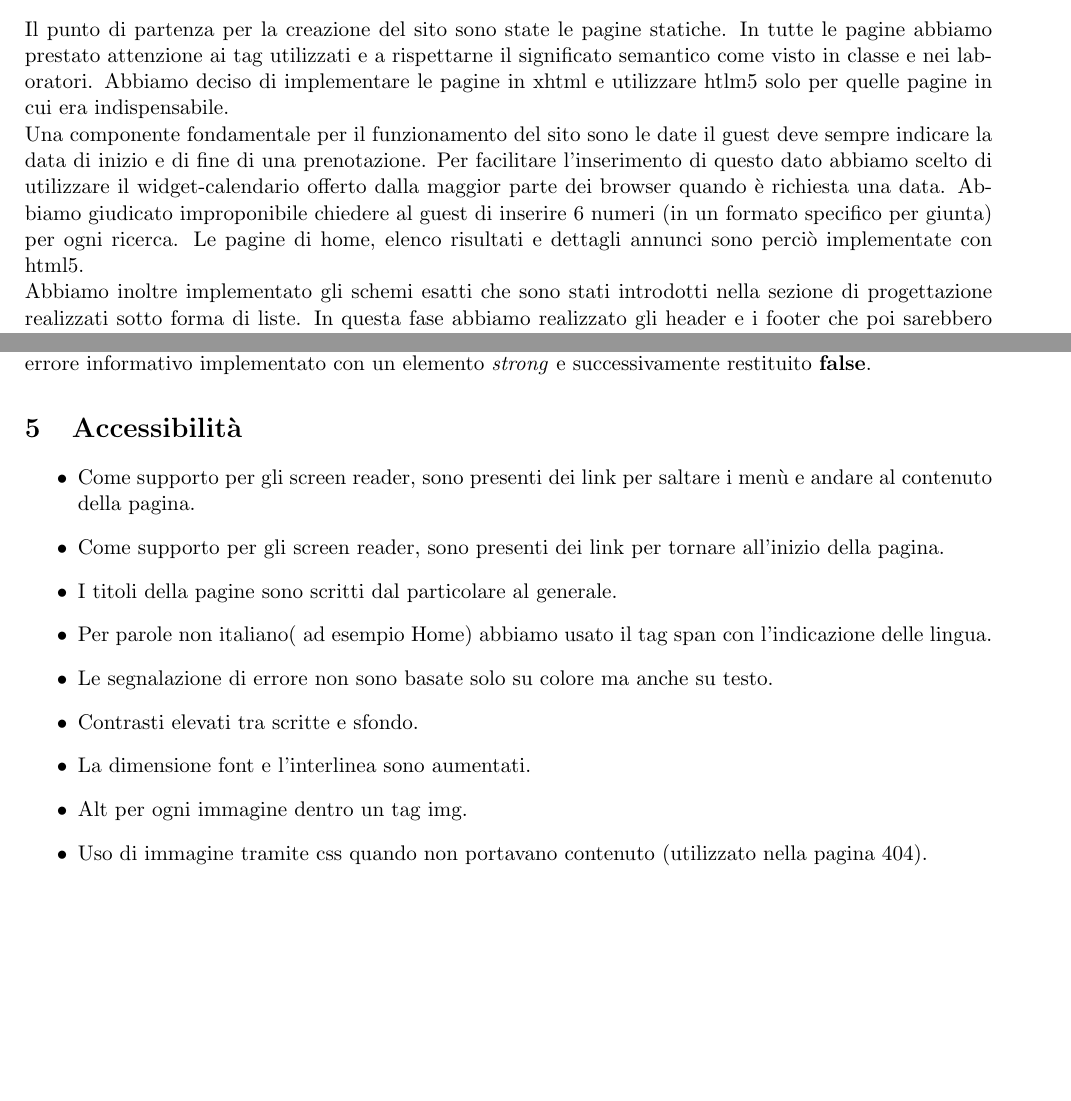
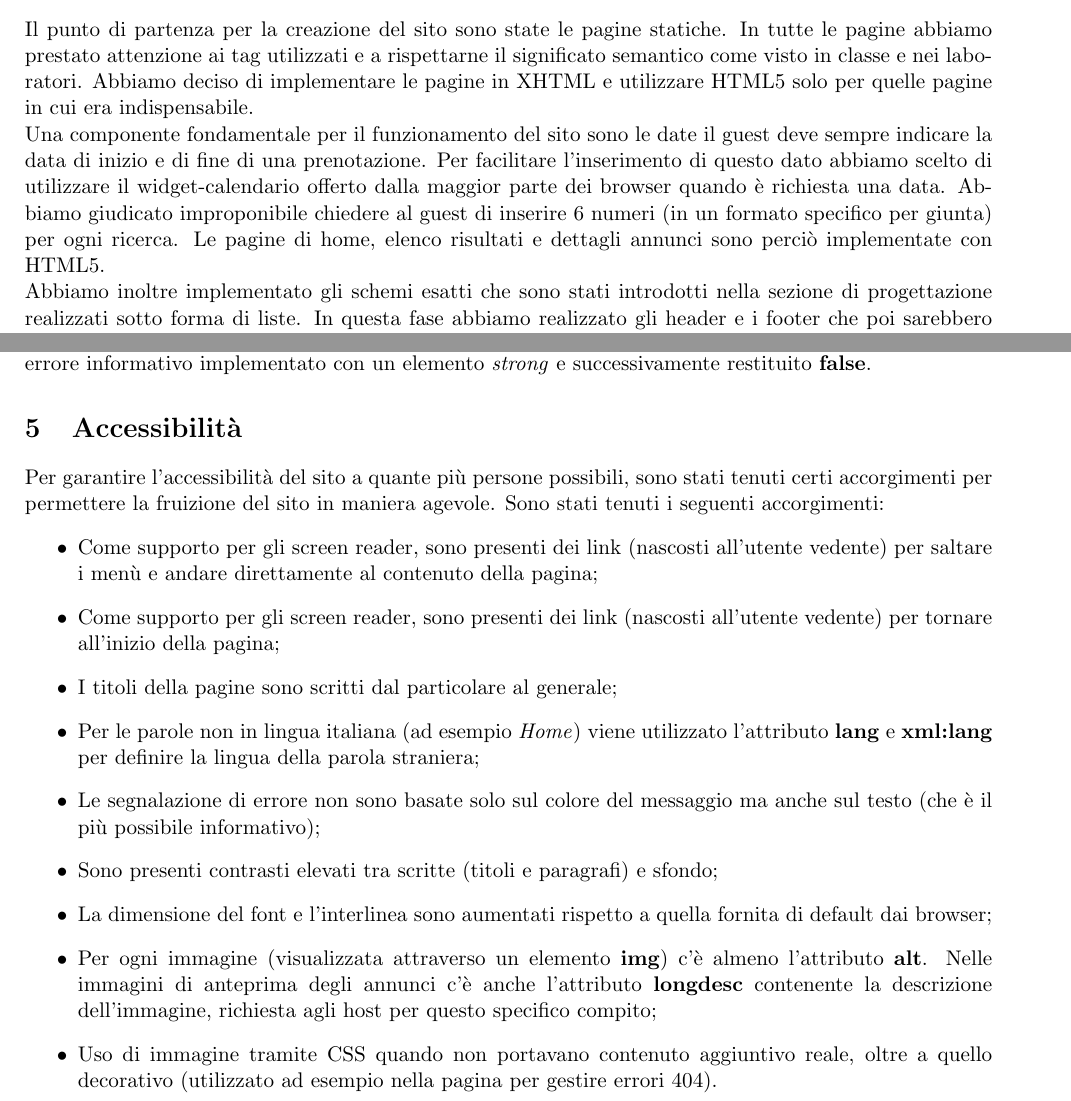
Before and after one commit to GiulioUmbrella/FRENT, a LaTeX document (relazione/1_relazione.tex, which reads relazione/5_realizzazione.tex, relazione/6_accessibilita.tex): two parts of pages 11 and 14 of 14, joined at a grey line, cut so that both start at the same text, the shorter picture padded with empty space. Compiled offline with pdfLaTeX.

Commit message:
Aggiornata la parte di accessibilità, fixati nomi linguaggi

```diff
--- a/relazione/5_realizzazione.tex
+++ b/relazione/5_realizzazione.tex
@@ -13,7 +13,7 @@ Questa sezione illustra i passi per la realizzazione di FRENT.  I criteri che ab
 La base di dati \`{e} stata la prima parte del progetto codificata. A partire dallo schemi ER abbiamo creato le entit\`{a} e le relazioni in SQL. Abbiamo controllato con attenzione le politiche di reazione in caso di cancellazione e modifiche ai dati, in modo che la base di dati fosse sempre coerente. Inoltre abbiamo deciso di implementare tutte le funzionalit\`{a} di base offerte dal sito come funzioni e procedure SQL.
 
 \subsection{Struttura}
-Il punto di partenza per la creazione del sito sono state le pagine statiche. In tutte le pagine abbiamo prestato attenzione ai tag utilizzati e a rispettarne il significato semantico come visto in classe e nei laboratori. Abbiamo deciso di implementare le pagine in xhtml e utilizzare htlm5 solo per quelle pagine in cui era indispensabile.\\ Una componente fondamentale per il funzionamento del sito sono le date il guest deve sempre indicare la data di inizio e di fine di una prenotazione. Per facilitare l'inserimento di questo dato abbiamo scelto di utilizzare il widget-calendario offerto dalla maggior parte dei browser quando è richiesta una data. Abbiamo giudicato improponibile chiedere al guest di inserire 6 numeri (in un formato specifico per giunta) per ogni ricerca. Le pagine di home, elenco risultati e dettagli annunci sono perci\`{o} implementate con html5. \\
+Il punto di partenza per la creazione del sito sono state le pagine statiche. In tutte le pagine abbiamo prestato attenzione ai tag utilizzati e a rispettarne il significato semantico come visto in classe e nei laboratori. Abbiamo deciso di implementare le pagine in XHTML e utilizzare HTML5 solo per quelle pagine in cui era indispensabile.\\ Una componente fondamentale per il funzionamento del sito sono le date il guest deve sempre indicare la data di inizio e di fine di una prenotazione. Per facilitare l'inserimento di questo dato abbiamo scelto di utilizzare il widget-calendario offerto dalla maggior parte dei browser quando è richiesta una data. Abbiamo giudicato improponibile chiedere al guest di inserire 6 numeri (in un formato specifico per giunta) per ogni ricerca. Le pagine di home, elenco risultati e dettagli annunci sono perci\`{o} implementate con HTML5. \\
 Abbiamo inoltre implementato gli schemi esatti che sono stati introdotti nella sezione di progettazione realizzati sotto forma di liste. In questa fase abbiamo realizzato gli header e i footer che poi sarebbero stati scelti dinamicamente in un secondo momento. \\
 %Per ragioni di accessibilit\`{a}, tutti i form sono racchiusi nel tag fieldset e utilizzano il tag legend .
 %Le pagine cosi composte ci hanno permesso di capire se stavamo andando nella direzione giusta. Una delle decisione che abbiamo preso \`{e} stata rimuovere una delle funzionalit\`{a} che avevamo imposta all'inizio, l'elenco degli annunci preferiti del guest (non riportato nello schema).
--- a/relazione/6_accessibilita.tex
+++ b/relazione/6_accessibilita.tex
@@ -2,26 +2,28 @@
 \begin{document}
 
     \section{Accessibilit\`{a}}
+    Per garantire l'accessibilità del sito a quante più persone possibili, sono stati tenuti certi accorgimenti per permettere la fruizione del sito in maniera agevole.
+    Sono stati tenuti i seguenti accorgimenti:
     \begin{itemize}
-        \item Come supporto per gli screen reader, sono presenti dei link per saltare i men\`{u} e andare al contenuto della pagina.
+        \item Come supporto per gli screen reader, sono presenti dei link (nascosti all'utente vedente) per saltare i men\`{u} e andare direttamente al contenuto della pagina;
 
-        \item Come supporto per gli screen reader, sono presenti dei link per tornare all'inizio della pagina.
+        \item Come supporto per gli screen reader, sono presenti dei link (nascosti all'utente vedente) per tornare all'inizio della pagina;
 
-        \item I titoli della pagine sono scritti dal particolare al generale.
+        \item I titoli della pagine sono scritti dal particolare al generale;
 
-        \item Per parole non italiano( ad esempio Home) abbiamo usato il tag span con l'indicazione delle lingua.
+        \item Per le parole non in lingua italiana (ad esempio \textit{Home}) viene utilizzato l'attributo \textbf{lang} e \textbf{xml:lang} per definire la lingua della parola straniera;
 
-        \item Le segnalazione di errore non sono basate solo su colore ma anche su testo.
+        \item Le segnalazione di errore non sono basate solo sul colore del messaggio ma anche sul testo (che è il più possibile informativo);
 
-        \item Contrasti elevati tra scritte e sfondo.
+        \item Sono presenti contrasti elevati tra scritte (titoli e paragrafi) e sfondo;
 
-        \item La dimensione font e l'interlinea sono aumentati.
+        \item La dimensione del font e l'interlinea sono aumentati rispetto a quella fornita di default dai browser;
 
-        \item Alt per ogni immagine dentro un tag img.
+        \item Per ogni immagine (visualizzata attraverso un elemento \textbf{img}) c'è almeno l'attributo \textbf{alt}.
+        Nelle immagini di anteprima degli annunci c'è anche l'attributo \textbf{longdesc} contenente la descrizione dell'immagine, richiesta agli host per questo specifico compito;
 
-        \item Uso di immagine tramite css quando non portavano contenuto (utilizzato nella pagina 404).
+        \item Uso di immagine tramite CSS quando non portavano contenuto aggiuntivo reale, oltre a quello decorativo (utilizzato ad esempio nella pagina per gestire errori 404).
 
     \end{itemize}
 
 \end{document}
-`
```
